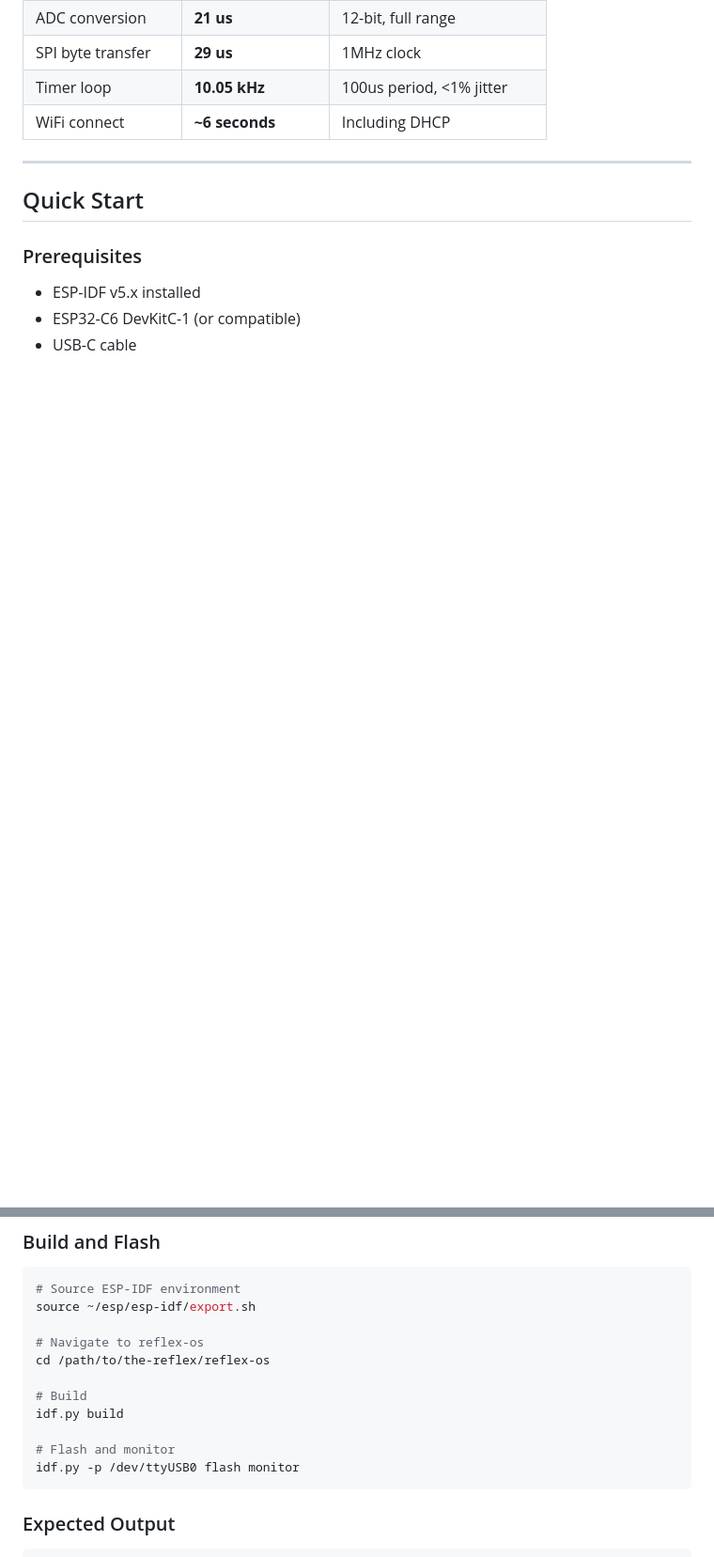
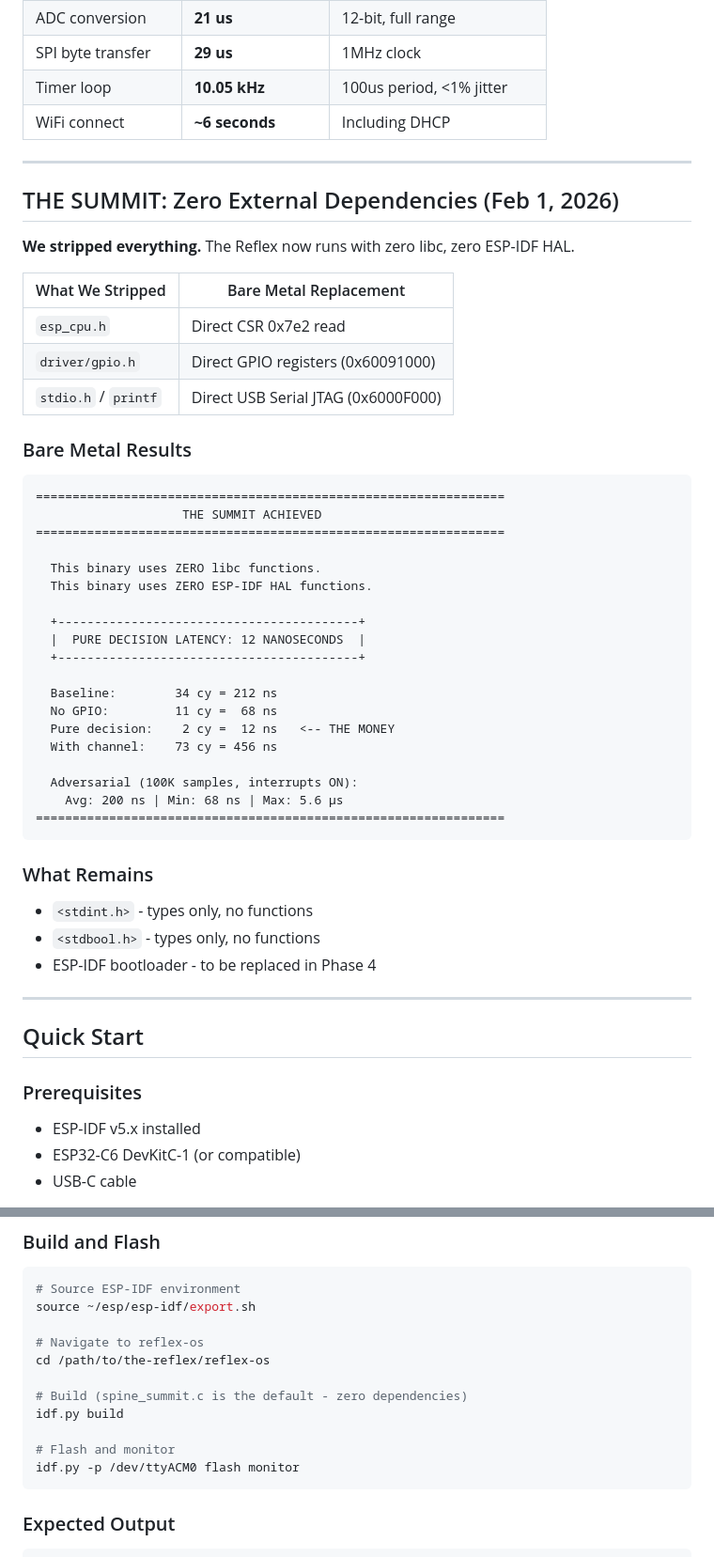
Before and after one commit to EntroMorphic/the-reflex, a Markdown page: reflex-os/README.md, 2 parts joined by grey strips. Shown at 94% size. Rendered like a GitHub page; blank space fills up the shorter version.

````diff
--- a/reflex-os/README.md
+++ b/reflex-os/README.md
@@ -52,6 +52,48 @@ Reflex OS is not an operating system that runs on the ESP32-C6. Reflex OS **is**
 
 ---
 
+## THE SUMMIT: Zero External Dependencies (Feb 1, 2026)
+
+**We stripped everything.** The Reflex now runs with zero libc, zero ESP-IDF HAL.
+
+| What We Stripped | Bare Metal Replacement |
+|------------------|------------------------|
+| `esp_cpu.h` | Direct CSR 0x7e2 read |
+| `driver/gpio.h` | Direct GPIO registers (0x60091000) |
+| `stdio.h` / `printf` | Direct USB Serial JTAG (0x6000F000) |
+
+### Bare Metal Results
+
+```
+================================================================
+                    THE SUMMIT ACHIEVED
+================================================================
+
+  This binary uses ZERO libc functions.
+  This binary uses ZERO ESP-IDF HAL functions.
+
+  +-----------------------------------------+
+  |  PURE DECISION LATENCY: 12 NANOSECONDS  |
+  +-----------------------------------------+
+
+  Baseline:        34 cy = 212 ns
+  No GPIO:         11 cy =  68 ns
+  Pure decision:    2 cy =  12 ns   <-- THE MONEY
+  With channel:    73 cy = 456 ns
+
+  Adversarial (100K samples, interrupts ON):
+    Avg: 200 ns | Min: 68 ns | Max: 5.6 μs
+================================================================
+```
+
+### What Remains
+
+- `<stdint.h>` - types only, no functions
+- `<stdbool.h>` - types only, no functions
+- ESP-IDF bootloader - to be replaced in Phase 4
+
+---
+
 ## Quick Start
 
 ### Prerequisites
@@ -69,11 +111,11 @@ source ~/esp/esp-idf/export.sh
 # Navigate to reflex-os
 cd /path/to/the-reflex/reflex-os
 
-# Build
+# Build (spine_summit.c is the default - zero dependencies)
 idf.py build
 
 # Flash and monitor
-idf.py -p /dev/ttyUSB0 flash monitor
+idf.py -p /dev/ttyACM0 flash monitor
 ```
 
 ### Expected Output
````
Also changed, not shown: other parts of reflex-os/README.md (+7 -3 lines), docs/CURRENT_STATUS.md (+12 -2 lines).
